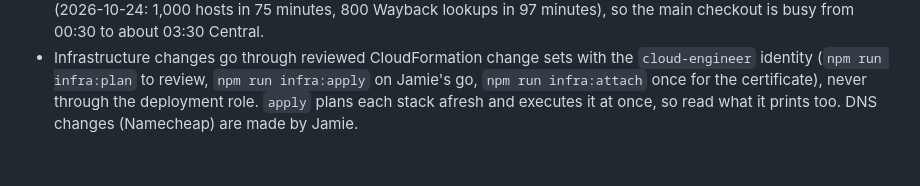
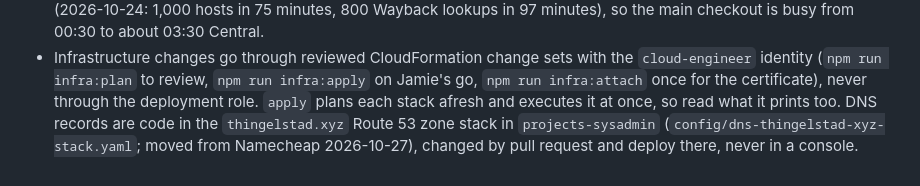
Before and after one commit to jthingelstad/links.thingelstad.xyz, a Markdown page: AGENTS.md, the part around the change. Drawn GitHub-style.

```diff
--- a/AGENTS.md
+++ b/AGENTS.md
@@ -142,4 +142,6 @@ is `docs/DATA.md`; read them before changing structure, URLs or data.
   `cloud-engineer` identity (`npm run infra:plan` to review, `npm run infra:apply` on
   Jamie's go, `npm run infra:attach` once for the certificate), never through the
   deployment role. `apply` plans each stack afresh and executes it at once, so read what
-  it prints too. DNS changes (Namecheap) are made by Jamie.
+  it prints too. DNS records are code in the `thingelstad.xyz` Route 53 zone stack in
+  `projects-sysadmin` (`config/dns-thingelstad-xyz-stack.yaml`; moved from Namecheap
+  2026-10-27), changed by pull request and deploy there, never in a console.
```
Also changed, not shown: docs/DIRECTION.md (+4 -3 lines), docs/deployment.md (+14 -5 lines).
